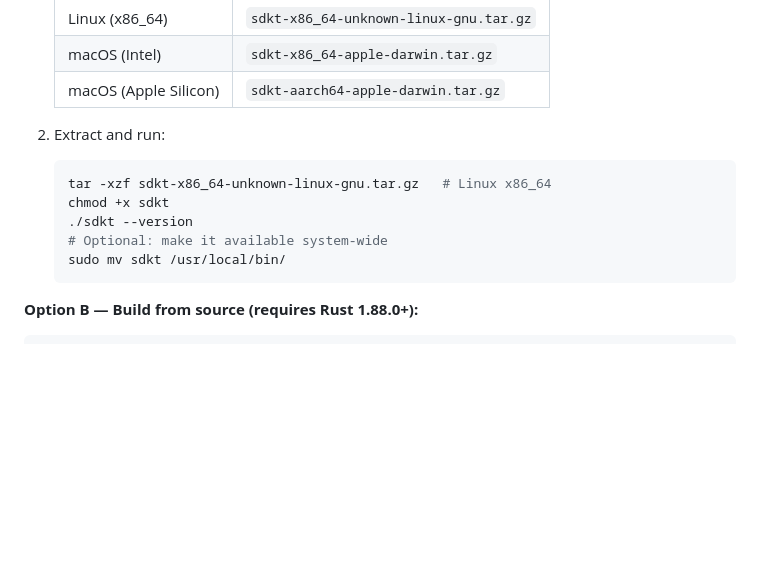
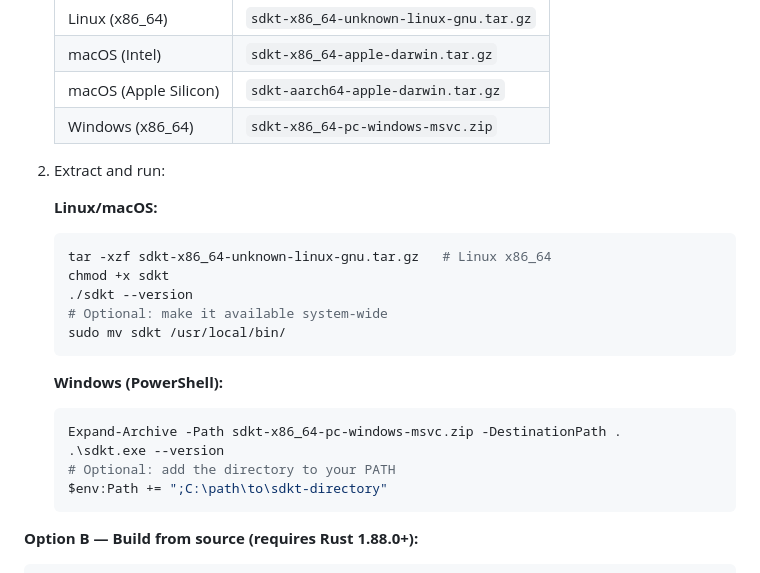
Before and after one commit to SaboLabs/soroban-devkit, a Markdown page: README.md, the part around the change. GitHub-like rendering; blank space fills up the shorter version.

````diff
--- a/README.md
+++ b/README.md
@@ -70,8 +70,11 @@ verifies its SHA-256 checksum, and installs `sdkt` to `~/.local/bin/sdkt`.
    | Linux (x86_64) | `sdkt-x86_64-unknown-linux-gnu.tar.gz` |
    | macOS (Intel) | `sdkt-x86_64-apple-darwin.tar.gz` |
    | macOS (Apple Silicon) | `sdkt-aarch64-apple-darwin.tar.gz` |
+   | Windows (x86_64) | `sdkt-x86_64-pc-windows-msvc.zip` |
 
 2. Extract and run:
+
+   **Linux/macOS:**
 
    ```bash
    tar -xzf sdkt-x86_64-unknown-linux-gnu.tar.gz   # Linux x86_64
@@ -79,6 +82,15 @@ verifies its SHA-256 checksum, and installs `sdkt` to `~/.local/bin/sdkt`.
    ./sdkt --version
    # Optional: make it available system-wide
    sudo mv sdkt /usr/local/bin/
+   ```
+
+   **Windows (PowerShell):**
+
+   ```powershell
+   Expand-Archive -Path sdkt-x86_64-pc-windows-msvc.zip -DestinationPath .
+   .\sdkt.exe --version
+   # Optional: add the directory to your PATH
+   $env:Path += ";C:\path\to\sdkt-directory"
    ```
 
 **Option B — Build from source (requires Rust 1.88.0+):**
````
Also changed, not shown: CONTRIBUTING.md (+11 -0 lines), docs/installation.md (+39 -1 lines).
